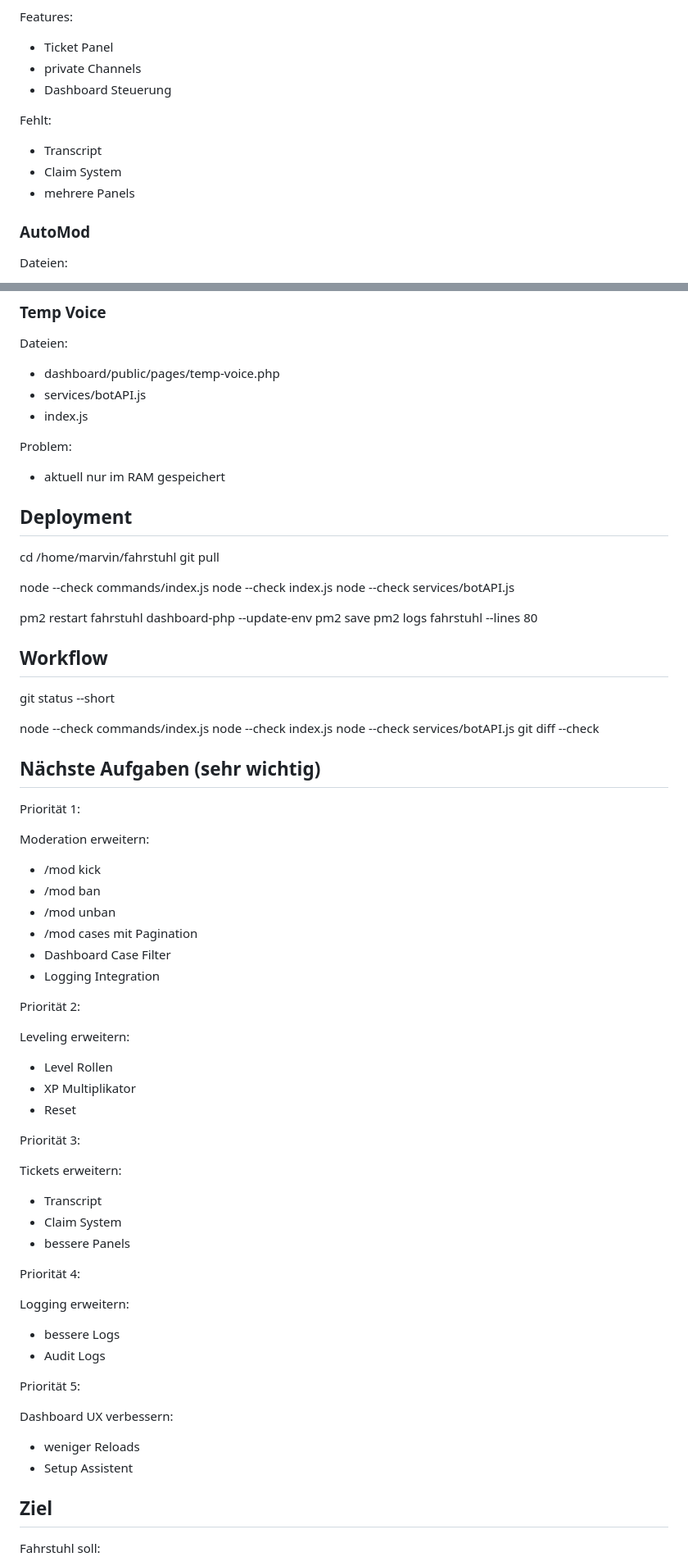
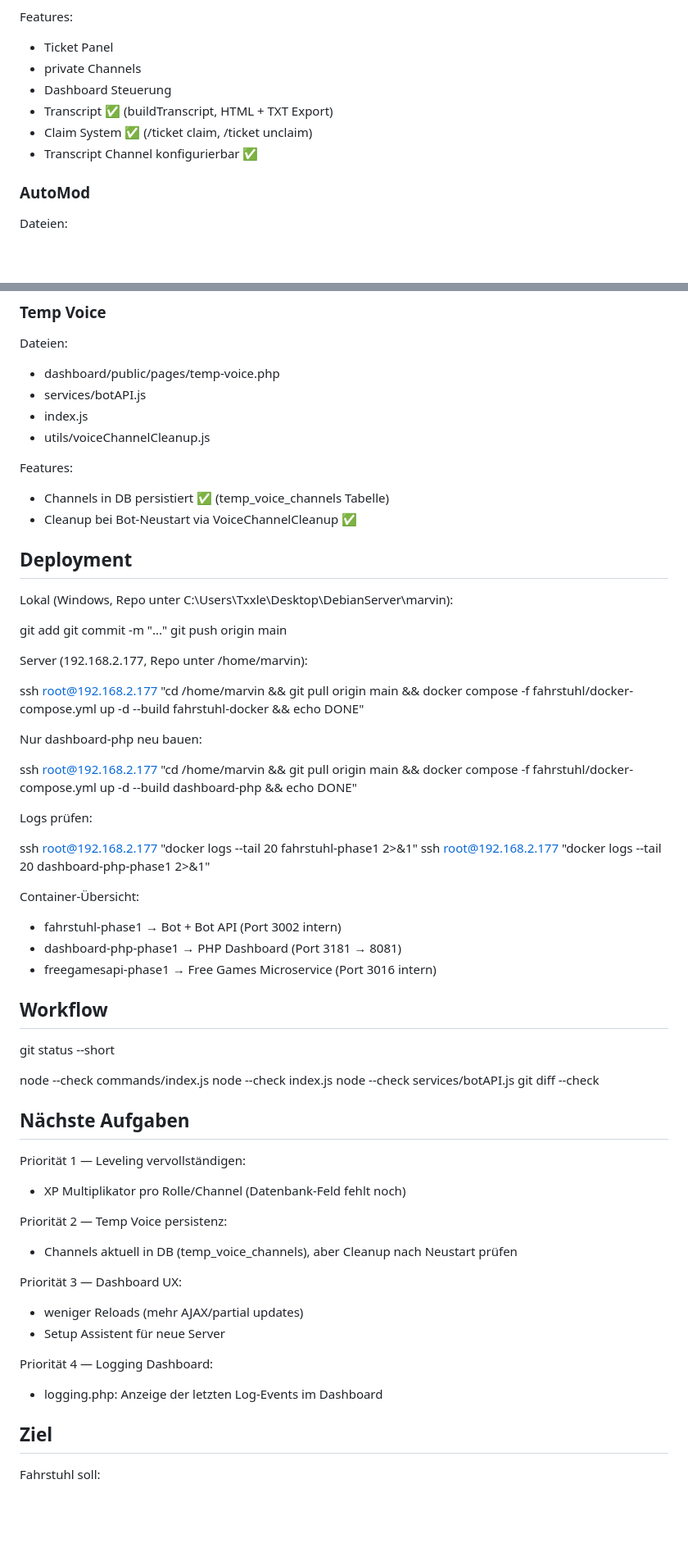
Before and after one commit to Marvin4200/eselbande, a Markdown page: fahrstuhl/AI_HANDOFF.md, 2 parts joined by grey strips. Shown at 82% size. Drawn GitHub-style; blank space fills up the shorter version.

Commit message:
docs: update AI_HANDOFF.md - reflect current implementation state (2026-05-10)

```diff
--- a/fahrstuhl/AI_HANDOFF.md
+++ b/fahrstuhl/AI_HANDOFF.md
@@ -167,11 +134,9 @@ Features:
 - Ticket Panel
 - private Channels
 - Dashboard Steuerung
-
-Fehlt:
-- Transcript
-- Claim System
-- mehrere Panels
+- Transcript ✅ (buildTranscript, HTML + TXT Export)
+- Claim System ✅ (/ticket claim, /ticket unclaim)
+- Transcript Channel konfigurierbar ✅
 
 ### AutoMod
 
@@ -238,22 +220,38 @@ Dateien:
 - dashboard/public/pages/temp-voice.php
 - services/botAPI.js
 - index.js
+- utils/voiceChannelCleanup.js
 
-Problem:
-- aktuell nur im RAM gespeichert
+Features:
+- Channels in DB persistiert ✅ (temp_voice_channels Tabelle)
+- Cleanup bei Bot-Neustart via VoiceChannelCleanup ✅
 
 ## Deployment
 
-cd /home/marvin/fahrstuhl
-git pull
+Lokal (Windows, Repo unter C:\Users\Txxle\Desktop\DebianServer\marvin):
 
-node --check commands/index.js
-node --check index.js
-node --check services/botAPI.js
+git add <files>
+git commit -m "..."
+git push origin main
 
-pm2 restart fahrstuhl dashboard-php --update-env
-pm2 save
-pm2 logs fahrstuhl --lines 80
+Server (192.168.2.177, Repo unter /home/marvin):
+
+ssh root@192.168.2.177 "cd /home/marvin && git pull origin main && docker compose -f fahrstuhl/docker-compose.yml up -d --build fahrstuhl-docker && echo DONE"
+
+Nur dashboard-php neu bauen:
+
+ssh root@192.168.2.177 "cd /home/marvin && git pull origin main && docker compose -f fahrstuhl/docker-compose.yml up -d --build dashboard-php && echo DONE"
+
+Logs prüfen:
+
+ssh root@192.168.2.177 "docker logs --tail 20 fahrstuhl-phase1 2>&1"
+ssh root@192.168.2.177 "docker logs --tail 20 dashboard-php-phase1 2>&1"
+
+Container-Übersicht:
+
+- fahrstuhl-phase1     → Bot + Bot API (Port 3002 intern)
+- dashboard-php-phase1 → PHP Dashboard (Port 3181 → 8081)
+- freegamesapi-phase1  → Free Games Microservice (Port 3016 intern)
 
 ## Workflow
 
@@ -264,48 +262,24 @@ node --check index.js
 node --check services/botAPI.js
 git diff --check
 
-## Nächste Aufgaben (sehr wichtig)
+## Nächste Aufgaben
 
-Priorität 1:
+Priorität 1 — Leveling vervollständigen:
 
-Moderation erweitern:
+- XP Multiplikator pro Rolle/Channel (Datenbank-Feld fehlt noch)
 
-- /mod kick
-- /mod ban
-- /mod unban
-- /mod cases mit Pagination
-- Dashboard Case Filter
-- Logging Integration
+Priorität 2 — Temp Voice persistenz:
 
-Priorität 2:
+- Channels aktuell in DB (temp_voice_channels), aber Cleanup nach Neustart prüfen
 
-Leveling erweitern:
+Priorität 3 — Dashboard UX:
 
-- Level Rollen
-- XP Multiplikator
-- Reset
+- weniger Reloads (mehr AJAX/partial updates)
+- Setup Assistent für neue Server
 
-Priorität 3:
+Priorität 4 — Logging Dashboard:
 
-Tickets erweitern:
-
-- Transcript
-- Claim System
-- bessere Panels
-
-Priorität 4:
-
-Logging erweitern:
-
-- bessere Logs
-- Audit Logs
-
-Priorität 5:
-
-Dashboard UX verbessern:
-
-- weniger Reloads
-- Setup Assistent
+- logging.php: Anzeige der letzten Log-Events im Dashboard
 
 ## Ziel
 
```
Also changed, not shown: other parts of fahrstuhl/AI_HANDOFF.md (+40 -56 lines).
